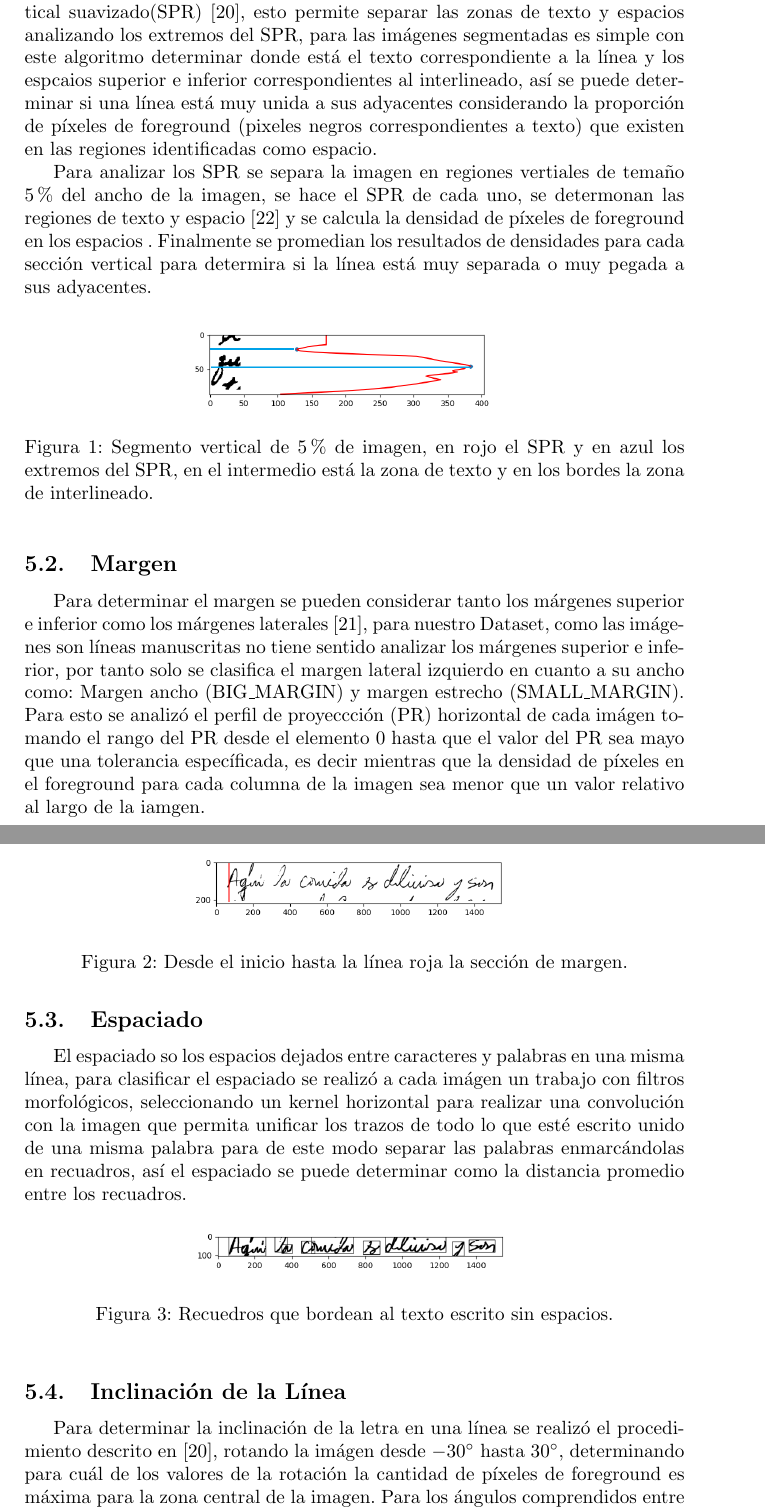
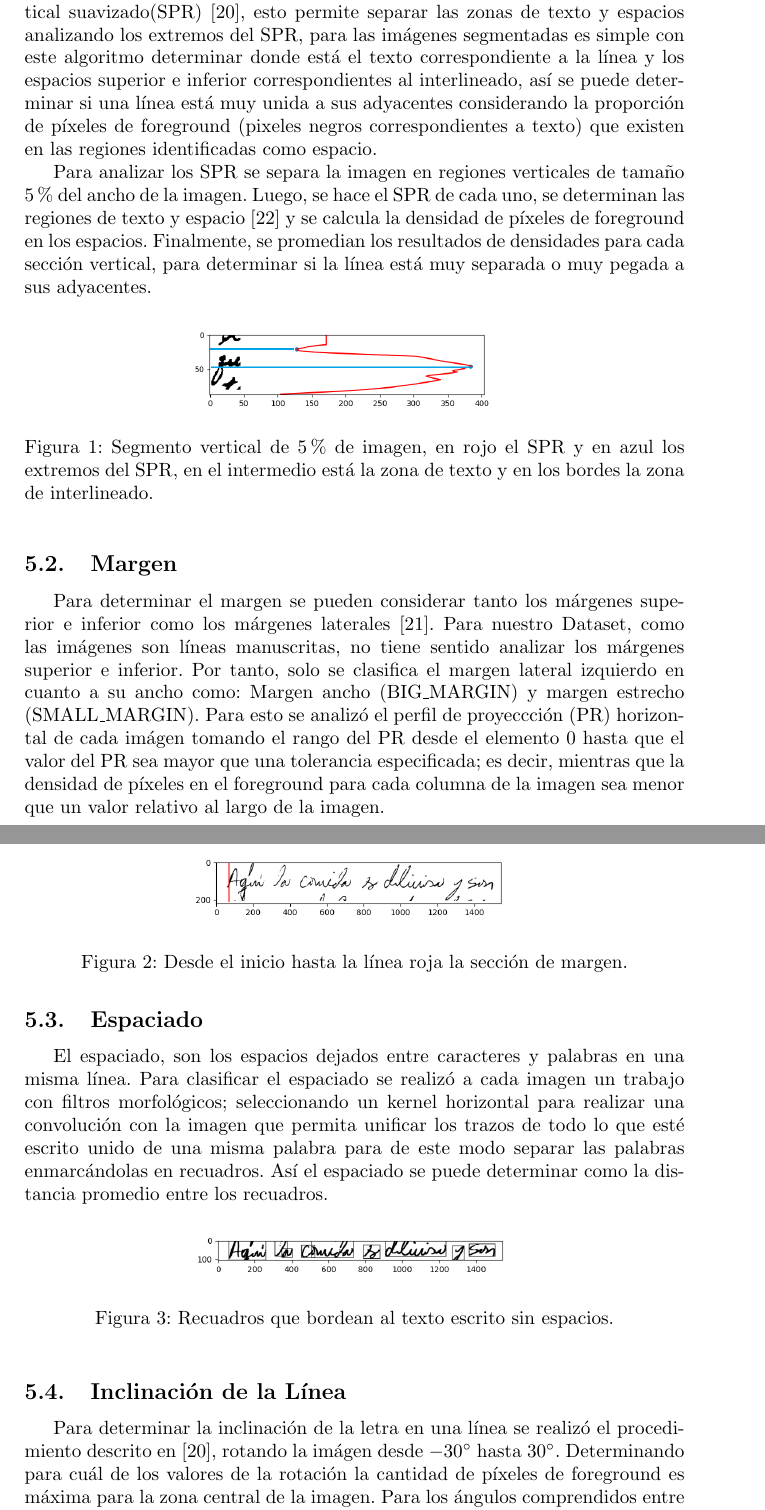
Before and after one commit to computer-science-crows/graphology-classification, a LaTeX paper (Report/Report.tex): two parts of pages 4 and 5 of 8, joined at a grey line, cut so that both start at the same text. Compiled offline with pdfLaTeX.

Commit message:
Report_Updated_1

```diff
--- a/Report/Report.tex
+++ b/Report/Report.tex
@@ -106,12 +106,12 @@
         \subsection{Interlineado}
 
             Para el interlineado se analizan dos clasificaciones posibles: Interlineado amplio (LINESPACE\_SEPARETED) e Interlineado peque\~no (LINESPACE\_CROWDED). Para encontrar el interlineado se utiliz\'o la t\'ecnica del perfil
-            de proyeci\'on vertical suavizado(SPR) \cite{20}, esto permite separar las zonas de texto y espacios analizando los extremos del SPR, para las im\'agenes segmentadas es simple con este algoritmo determinar donde est\'a el texto correspondiente a la l\'inea y los espcaios superior e inferior
+            de proyeci\'on vertical suavizado(SPR) \cite{20}, esto permite separar las zonas de texto y espacios analizando los extremos del SPR, para las im\'agenes segmentadas es simple con este algoritmo determinar donde est\'a el texto correspondiente a la l\'inea y los espacios superior e inferior
             correspondientes al interlineado, as\'i se puede determinar si una l\'inea est\'a muy unida a sus adyacentes considerando la proporci\'on de p\'ixeles de foreground (pixeles negros correspondientes a texto) que existen en
             las regiones identificadas como espacio.
 
-            Para analizar los SPR se separa la imagen en regiones vertiales de tema\~no 5\% del ancho de la imagen, se hace el SPR de cada uno, se determonan las regiones de texto y espacio \cite{22} y se calcula la densidad
-            de p\'ixeles de foreground en los espacios . Finalmente se promedian los resultados de densidades para cada secci\'on vertical para determira si la l\'inea est\'a muy separada o muy pegada a sus adyacentes.
+            Para analizar los SPR se separa la imagen en regiones verticales de tama\~no 5\% del ancho de la imagen. Luego, se hace el SPR de cada uno, se determinan las regiones de texto y espacio \cite{22} y se calcula la densidad
+            de p\'ixeles de foreground en los espacios. Finalmente, se promedian los resultados de densidades para cada secci\'on vertical, para determinar si la l\'inea est\'a muy separada o muy pegada a sus adyacentes.
 
             \begin{figure}[!h]
                 \centering
@@ -120,9 +120,9 @@
             \end{figure}
         \subsection{Margen}
 
-            Para determinar el margen se pueden considerar tanto los m\'argenes superior e inferior como los m\'argenes laterales \cite{21}, para nuestro Dataset, como las im\'agenes son l\'ineas manuscritas no tiene sentido analizar los m\'argenes superior e inferior, por tanto solo
+            Para determinar el margen se pueden considerar tanto los m\'argenes superior e inferior como los m\'argenes laterales \cite{21}. Para nuestro Dataset, como las im\'agenes son l\'ineas manuscritas, no tiene sentido analizar los m\'argenes superior e inferior. Por tanto, solo
             se clasifica el margen lateral izquierdo en cuanto a su ancho como: Margen ancho (BIG\_MARGIN) y margen estrecho (SMALL\_MARGIN). Para esto se analiz\'o el perfil de proyeccci\'on (PR) horizontal de cada im\'agen tomando el rango del PR desde el elemento 0 hasta que el valor del PR
-            sea mayo que una tolerancia espec\'ificada, es decir mientras que la densidad de p\'ixeles en el foreground para cada columna de la imagen sea menor que un valor relativo al largo de la iamgen.
+            sea mayor que una tolerancia especificada; es decir, mientras que la densidad de p\'ixeles en el foreground para cada columna de la imagen sea menor que un valor relativo al largo de la imagen.
 
             \begin{figure}[!h]
                 \centering
@@ -131,18 +131,18 @@
             \end{figure}
         \subsection{Espaciado}
 
-            El espaciado so los espacios dejados entre caracteres y palabras en una misma l\'inea, para clasificar el espaciado se realiz\'o a cada im\'agen un trabajo con filtros morfol\'ogicos, seleccionando un kernel horizontal para realizar una convoluci\'on con la imagen
-            que permita unificar los trazos de todo lo que est\'e escrito unido de una misma palabra para de este modo separar las palabras enmarc\'andolas en recuadros, as\'i el espaciado se puede determinar como la distancia promedio entre los recuadros.
+            El espaciado, son los espacios dejados entre caracteres y palabras en una misma l\'inea. Para clasificar el espaciado se realiz\'o a cada imagen un trabajo con filtros morfol\'ogicos; seleccionando un kernel horizontal para realizar una convoluci\'on con la imagen
+            que permita unificar los trazos de todo lo que est\'e escrito unido de una misma palabra para de este modo separar las palabras enmarc\'andolas en recuadros. As\'i el espaciado se puede determinar como la distancia promedio entre los recuadros.
 
             \begin{figure}[!h]
                 \centering
                 \includegraphics[width = 0.5\linewidth]{Espaces.png}
-                \caption{Recuedros que bordean al texto escrito sin espacios.}
+                \caption{Recuadros que bordean al texto escrito sin espacios.}
             \end{figure}
 
         \subsection{Inclinaci\'on de la L\'inea}
-            Para determinar la inclinaci\'on de la letra en una l\'inea se realiz\'o el procedimiento descrito en \cite{20}, rotando la im\'agen desde $-30^{\circ}$ hasta $30^{\circ}$,
-            determinando para cu\'al de los valores de la rotaci\'on la cantidad de p\'ixeles de foreground es m\'axima para la zona central de la imagen. Para los \'angulos comprendidos
+            Para determinar la inclinaci\'on de la letra en una l\'inea se realiz\'o el procedimiento descrito en \cite{20}, rotando la im\'agen desde $-30^{\circ}$ hasta $30^{\circ}$.
+            Determinando para cu\'al de los valores de la rotaci\'on la cantidad de p\'ixeles de foreground es m\'axima para la zona central de la imagen. Para los \'angulos comprendidos
             entre $ [-30; -5) $ se dice que la linea base es Ascendente (ASCENDING), entre $[-5; 5]$ es Nivelada (LEVELED) y entre $(5; 30]$ es Descendente (DESCENDING).
 
             \begin{figure}[!h]
```
Also changed, not shown: Report/Report.tex (6 more changed lines).
